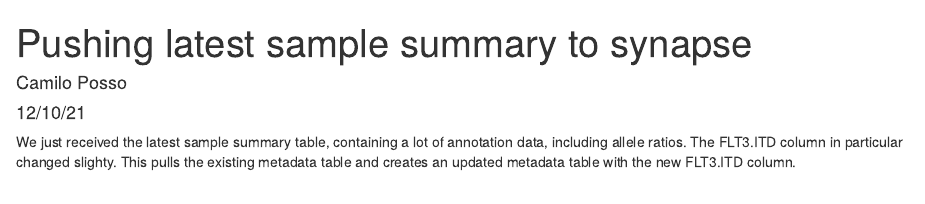
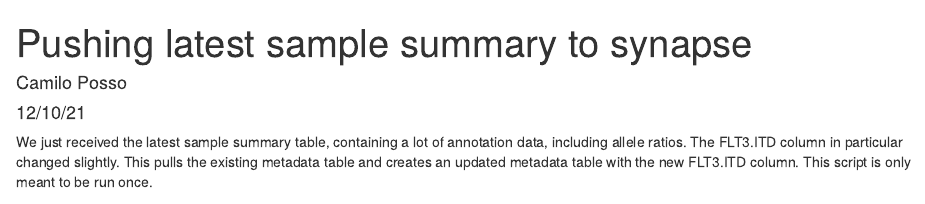
Before and after one commit to PNNL-CompBio/BeatAMLproteomics, an R Markdown document (dataProcessing/updating_synapse_metadata.Rmd): the page in a window 1100 px wide, from its top. Rendered offline with R 4.5, knitr and Pandoc, with nearby package versions; some code elsewhere in the file could not run offline.

Commit message:
Update updating_synapse_metadata.Rmd

```diff
--- a/dataProcessing/updating_synapse_metadata.Rmd
+++ b/dataProcessing/updating_synapse_metadata.Rmd
@@ -15,9 +15,9 @@ source("../util/synapseUtil.R")
 
 
 We just received the latest sample summary table, containing a lot of annotation
-data, including allele ratios. The FLT3.ITD column in particular changed slighty.
+data, including allele ratios. The FLT3.ITD column in particular changed slightly.
 This pulls the existing metadata table and creates an updated metadata table with
-the new FLT3.ITD column.
+the new FLT3.ITD column. This script is only meant to be run once.
 
 
 
```
